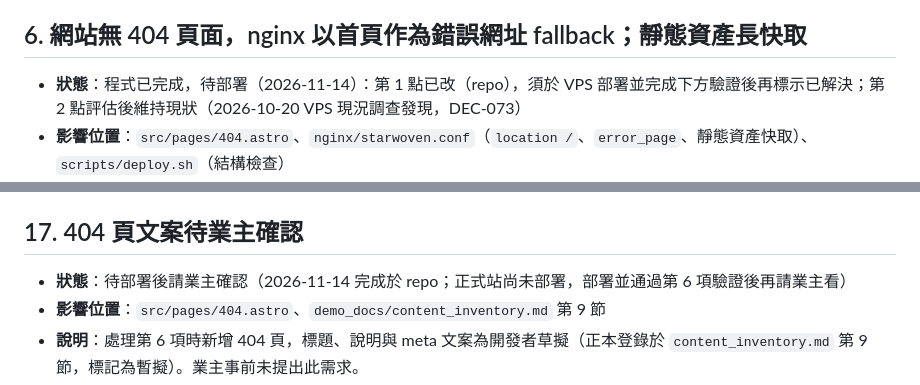
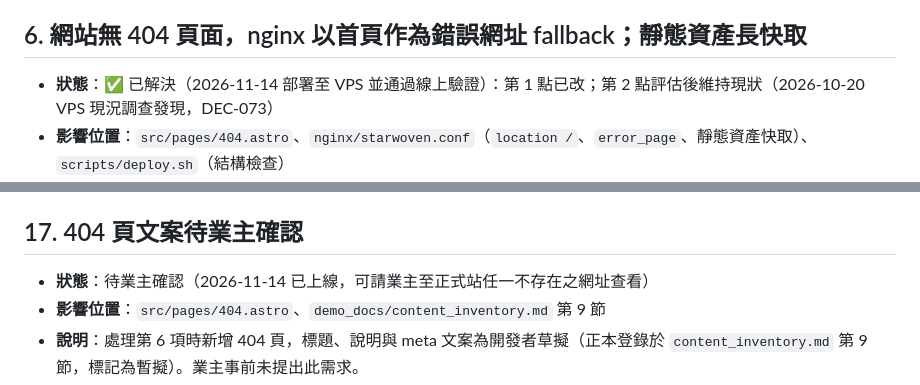
Before and after one commit to unendless314/starwoven, a Markdown page: known_issues/README.md, 2 parts joined by grey strips. Drawn GitHub-style.

Commit message:
docs(known_issues): #6 部署至 VPS 並通過線上驗證，#17 改為可請業主確認
Co-Authored-By: Claude Opus 5.5 <noreply@anthropic.com>

```diff
--- a/known_issues/README.md
+++ b/known_issues/README.md
@@ -43,7 +43,7 @@
 
 ## 6. 網站無 404 頁面，nginx 以首頁作為錯誤網址 fallback；靜態資產長快取
 
-- **狀態**：程式已完成，待部署（2026-11-14）：第 1 點已改（repo），須於 VPS 部署並完成下方驗證後再標示已解決；第 2 點評估後維持現狀（2026-10-20 VPS 現況調查發現，DEC-073）
+- **狀態**：✅ 已解決（2026-11-14 部署至 VPS 並通過線上驗證）：第 1 點已改；第 2 點評估後維持現狀（2026-10-20 VPS 現況調查發現，DEC-073）
 - **影響位置**：`src/pages/404.astro`、`nginx/starwoven.conf`（`location /`、`error_page`、靜態資產快取）、`scripts/deploy.sh`（結構檢查）
 - **說明**：
   1. 線上 nginx 之 `location /` 原為 `try_files $uri $uri/ /index.html`，任何錯誤網址皆回傳首頁且狀態碼 200（SEO 上屬 soft 404，訪客也無從得知連結失效）。DEC-073 nginx 整併時為避免於業主會議前改變既有頁面表現而刻意保留；此理由已不存在，且未寫入 DEC。
@@ -164,7 +164,7 @@
 
 ## 17. 404 頁文案待業主確認
 
-- **狀態**：待部署後請業主確認（2026-11-14 完成於 repo；正式站尚未部署，部署並通過第 6 項驗證後再請業主看）
+- **狀態**：待業主確認（2026-11-14 已上線，可請業主至正式站任一不存在之網址查看）
 - **影響位置**：`src/pages/404.astro`、`demo_docs/content_inventory.md` 第 9 節
 - **說明**：處理第 6 項時新增 404 頁，標題、說明與 meta 文案為開發者草擬（正本登錄於 `content_inventory.md` 第 9 節，標記為暫擬）。業主事前未提出此需求。
 - **處理方式**：請業主明確回覆「確認」或提供修改；**未回覆不視為同意**。若業主希望改採「公告後期限內未反對即採用」，須先由業主明確同意此流程並訂出期限。確認後移除 `content_inventory.md` 第 9 節之暫擬標記並結案。
```
